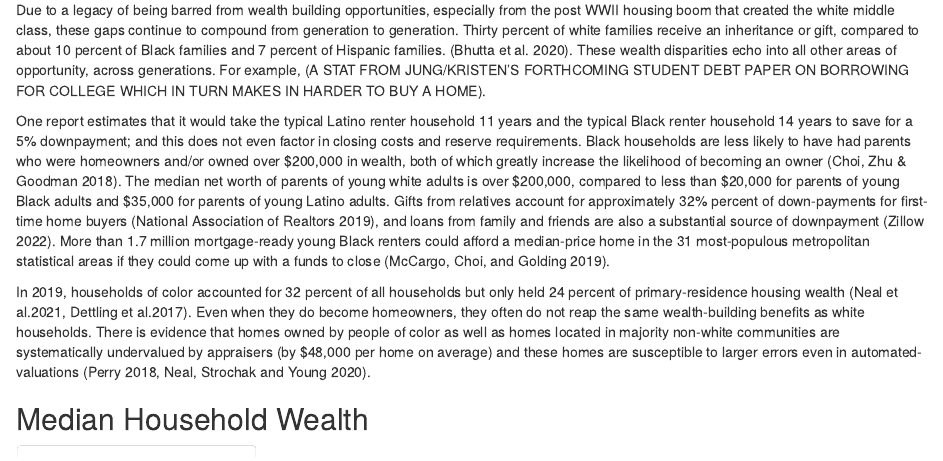
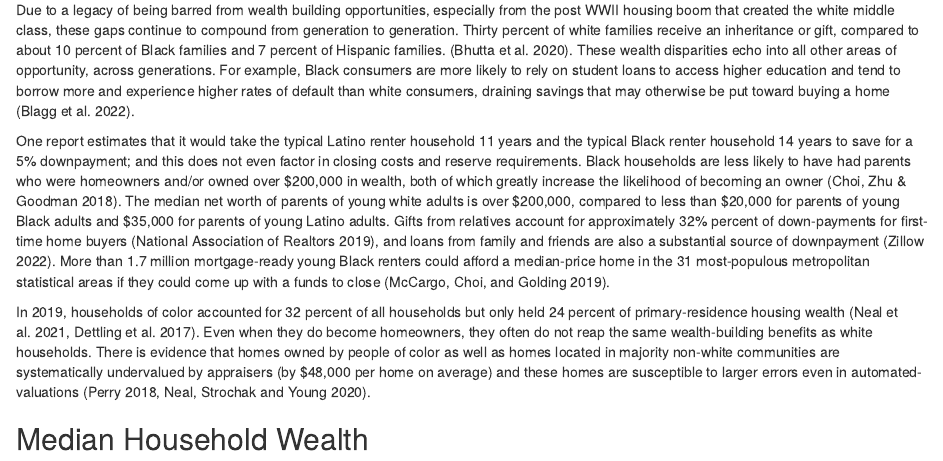
Before and after one commit to liam-reynolds/liam-reynolds.github.io, an R Markdown document (index.Rmd): the page in a window 1100 px wide, from 3520 px down. The pictures show the output file index.html that the author committed with the source, opened offline.

Commit message:
update11.15

```diff
--- a/index.Rmd
+++ b/index.Rmd
@@ -974,11 +974,11 @@ Wealth Disparities: Black Renters are Less Likely to Have Access to Wealth for D
 
 Black and Latino families consistently cite lack of cash for downpayment and closing costs as the primary barrier to becoming homeowners (Goodman et al. 2018). Black and Latino families have a fraction of the wealth of white families (see charts below). When cars (which are non-liquid assets and often overvalued by owners) are removed from the calculation, the median white family’s wealth increases from about 10 times the wealth of the median Black family and 8 times the wealth of the median Hispanic family to more than 30 times the wealth of the median Black family and over 20 times the wealth of the median Hispanic family (Moore and Bruenig 2017).
 
-Due to a legacy of being barred from wealth building opportunities, especially from the post WWII housing boom that created the white middle class, these gaps continue to compound from generation to generation.  Thirty percent of white families receive an inheritance or gift, compared to about 10 percent of Black families and 7 percent of Hispanic families. (Bhutta et al. 2020). These wealth disparities echo into all other areas of opportunity, across generations. For example, (A STAT FROM JUNG/KRISTEN’S FORTHCOMING STUDENT DEBT PAPER ON BORROWING FOR COLLEGE WHICH IN TURN MAKES IN HARDER TO BUY A HOME).
+Due to a legacy of being barred from wealth building opportunities, especially from the post WWII housing boom that created the white middle class, these gaps continue to compound from generation to generation.  Thirty percent of white families receive an inheritance or gift, compared to about 10 percent of Black families and 7 percent of Hispanic families. (Bhutta et al. 2020). These wealth disparities echo into all other areas of opportunity, across generations. For example, Black consumers are more likely to rely on student loans to access higher education and tend to borrow more and experience higher rates of default than white consumers, draining savings that may otherwise be put toward buying a home (Blagg et al. 2022).
 
 One report estimates that it would take the typical Latino renter household 11 years and the typical Black renter household 14 years to save for a 5% downpayment; and this does not even factor in closing costs and reserve requirements. Black households are less likely to have had parents who were homeowners and/or owned over $200,000 in wealth, both of which greatly increase the likelihood of becoming an owner (Choi,  Zhu & Goodman 2018). The median net worth of parents of young white adults is over $200,000, compared to less than $20,000 for parents of young Black adults and $35,000 for parents of young Latino adults. Gifts from relatives account for approximately 32% percent of down-payments for first-time home buyers (National Association of Realtors 2019), and loans from family and friends are also a substantial source of downpayment (Zillow 2022). More than 1.7 million mortgage-ready young Black renters could afford a median-price home in the 31 most-populous metropolitan statistical areas if they could come up with a funds to close (McCargo, Choi, and Golding 2019).
 
-In 2019, households of color accounted for 32 percent of all households but only held 24 percent of primary-residence housing wealth (Neal et al.2021, Dettling et al.2017). Even when they do become homeowners, they often do not reap the same wealth-building benefits as white households. There is evidence that homes owned by people of color as well as homes located in majority non-white communities are systematically undervalued by appraisers (by $48,000 per home on average) and these homes are susceptible to larger errors even in automated-valuations (Perry  2018, Neal, Strochak and Young 2020).
+In 2019, households of color accounted for 32 percent of all households but only held 24 percent of primary-residence housing wealth (Neal et al. 2021, Dettling et al. 2017). Even when they do become homeowners, they often do not reap the same wealth-building benefits as white households. There is evidence that homes owned by people of color as well as homes located in majority non-white communities are systematically undervalued by appraisers (by $48,000 per home on average) and these homes are susceptible to larger errors even in automated-valuations (Perry  2018, Neal, Strochak and Young 2020).
 
 
 
```
Also changed, not shown: index.html, 1 other file.
